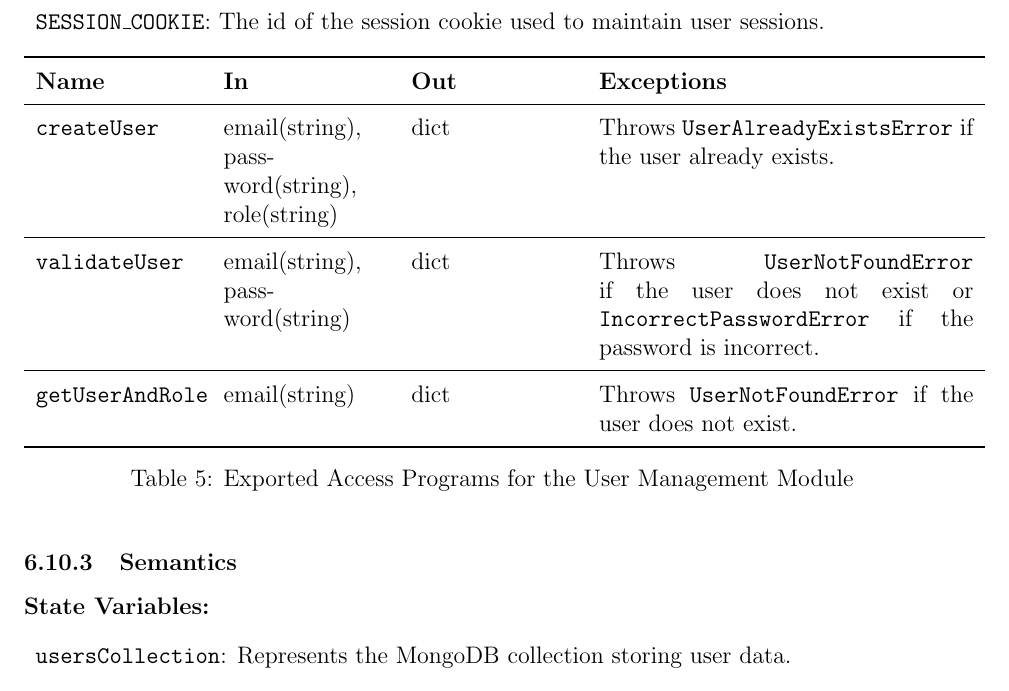
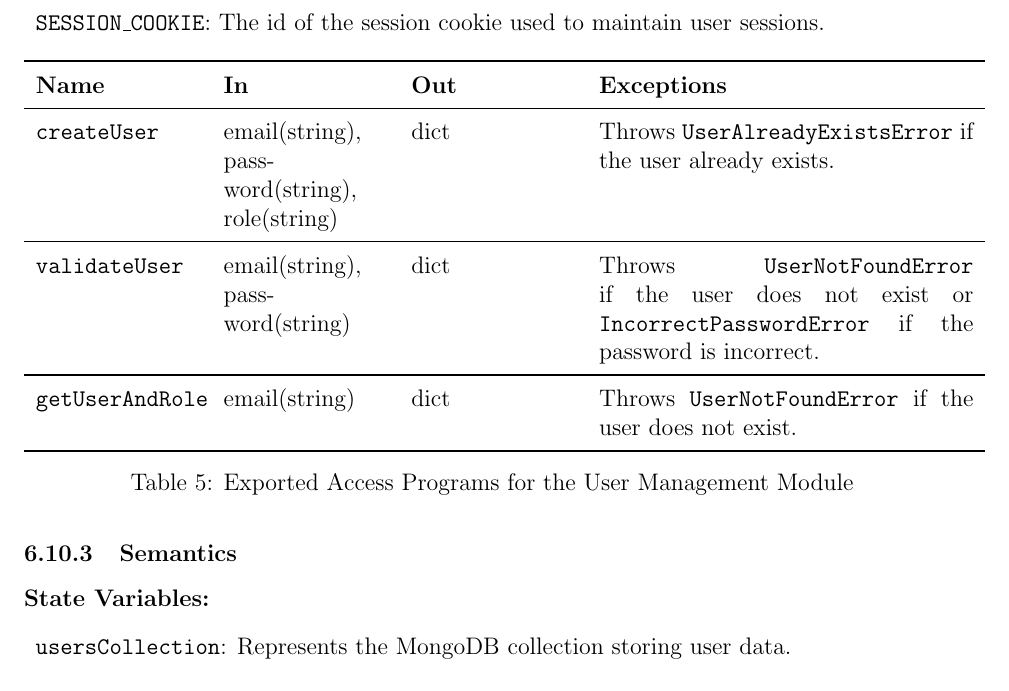
Before and after one commit to SumanyaG/Alkalytics, a LaTeX document (docs/Design/SoftArchitecture/MG.tex): part of page 23 of 28, cut so that both start at the same text. Compiled offline with pdfLaTeX.

Commit message:
fixup! doc(design): fix table formatting in 6.10

```diff
--- a/docs/Design/SoftArchitecture/MG.tex
+++ b/docs/Design/SoftArchitecture/MG.tex
@@ -1062,7 +1062,7 @@ storage and verification.
   \item
   \texttt{SESSION\_COOKIE}: The id of the session cookie used to maintain user sessions.
 
-  \begin{table}[h!]
+  \begin{table}[H]
     \centering
     \begin{tabular}{p{0.175\textwidth} p{0.175\textwidth} p{0.175\textwidth}
     p{0.4\textwidth}}
```
